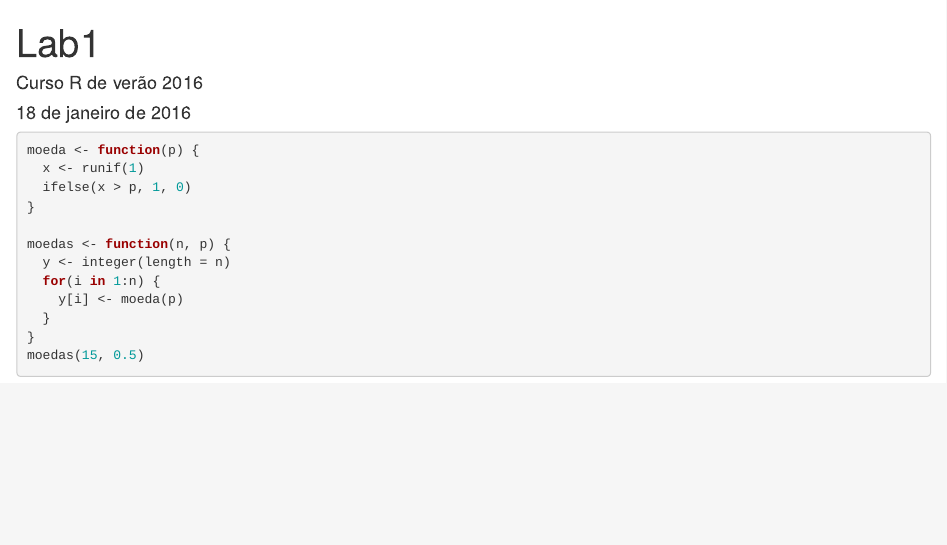
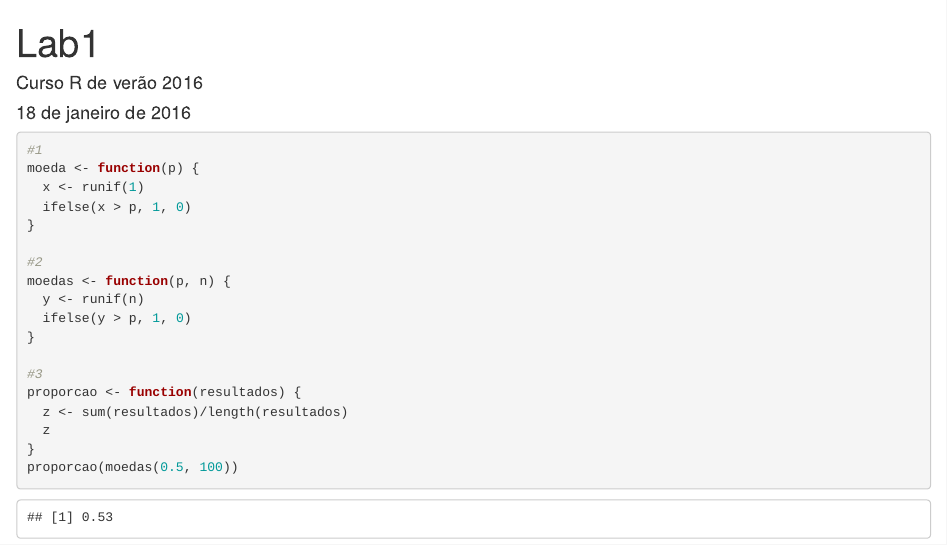
Before and after one commit to jvok/curso-r-2016, an R Markdown document (lab1.Rmd): the page in a window 1100 px wide, from its top. Rendered offline with R 4.5, knitr and Pandoc, with nearby package versions; code that draws random numbers runs with fixed seeds of ours.

Commit message:
lab1 ate o 3

````diff
--- a/lab1.Rmd
+++ b/lab1.Rmd
@@ -6,16 +6,22 @@ output: html_document
 ---
 
 ```{r}
+#1
 moeda <- function(p) {
   x <- runif(1)
   ifelse(x > p, 1, 0)
 }
 
-moedas <- function(n, p) {
-  y <- integer(length = n)
-  for(i in 1:n) {
-    y[i] <- moeda(p)
-  }
+#2
+moedas <- function(p, n) {
+  y <- runif(n)
+  ifelse(y > p, 1, 0)
 }
-moedas(15, 0.5)
+
+#3
+proporcao <- function(resultados) {
+  z <- sum(resultados)/length(resultados)
+  z
+}
+proporcao(moedas(0.5, 100))
 ```
````
Also changed, not shown: 1 other file.
